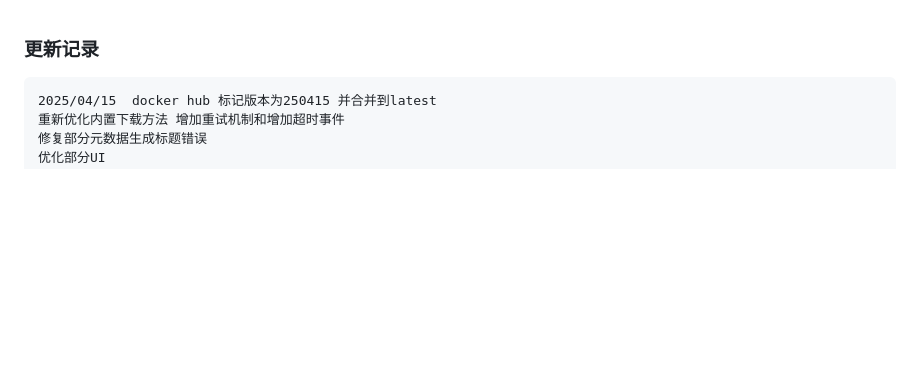
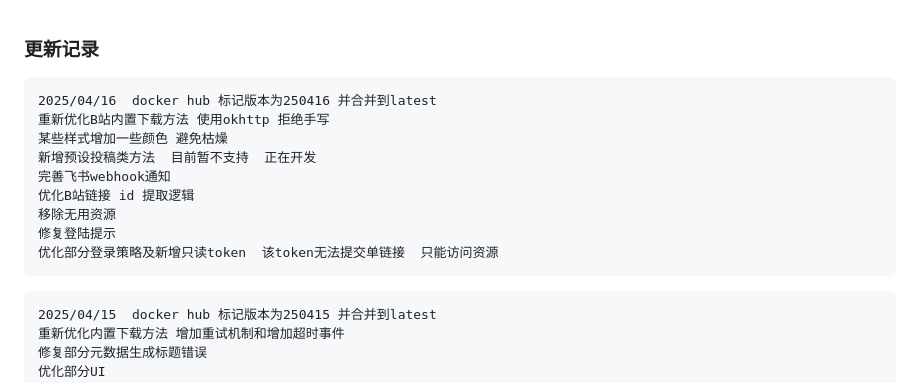
Before and after one commit to SakuraNekol/StreamVault, a Markdown page: doc/updaterecords.md, the part around the change. Rendered like a GitHub page; blank space fills up the shorter version.

````diff
--- a/doc/updaterecords.md
+++ b/doc/updaterecords.md
@@ -1,4 +1,17 @@
 ### 更新记录
+
+
+```
+2025/04/16  docker hub 标记版本为250416 并合并到latest
+重新优化B站内置下载方法 使用okhttp 拒绝手写
+某些样式增加一些颜色 避免枯燥
+新增预设投稿类方法  目前暂不支持  正在开发
+完善飞书webhook通知
+优化B站链接 id 提取逻辑
+移除无用资源
+修复登陆提示
+优化部分登录策略及新增只读token  该token无法提交单链接  只能访问资源
+```
 
 
 ```
````
Also changed, not shown: README.md (+4 -4 lines).
